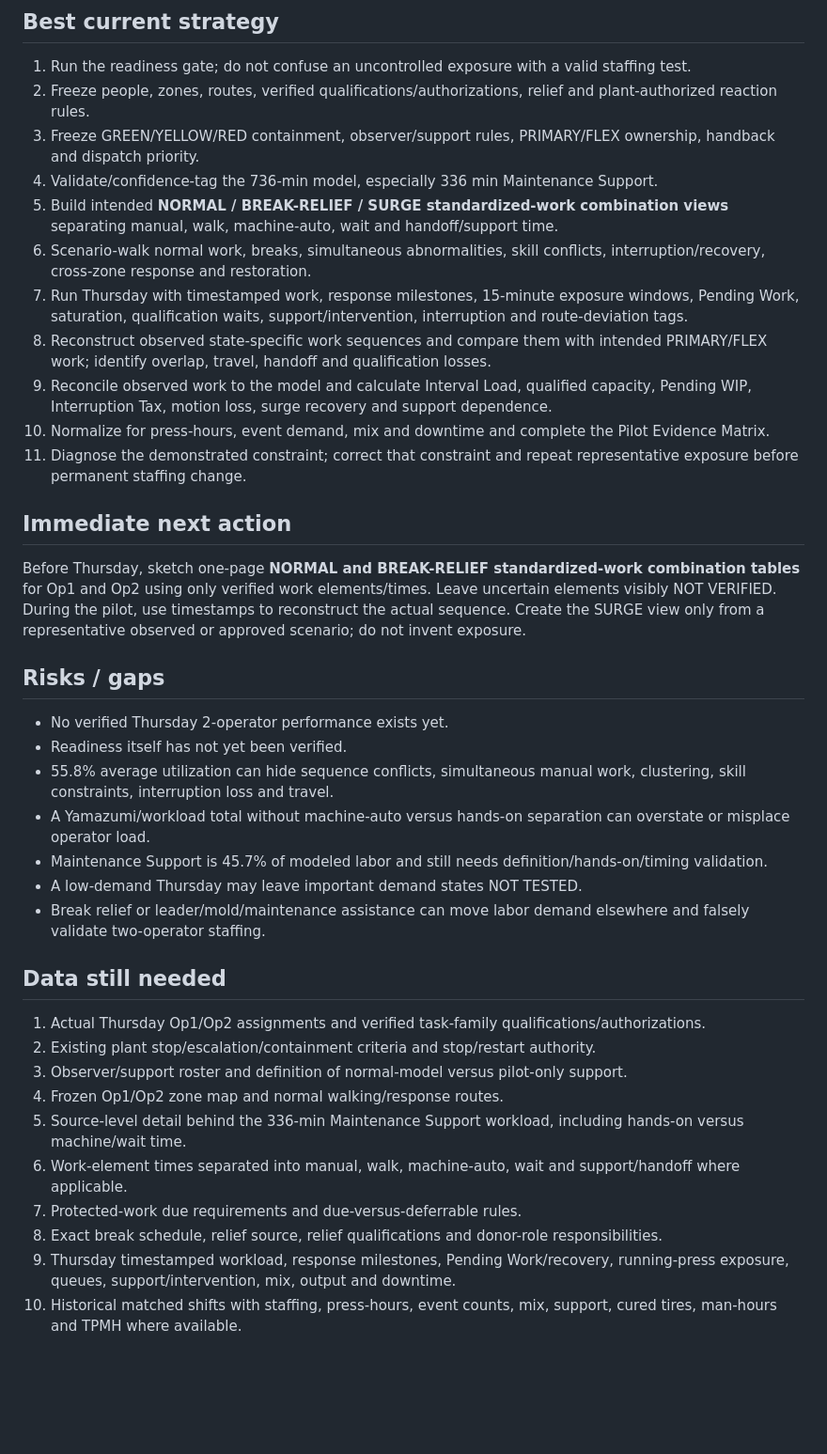
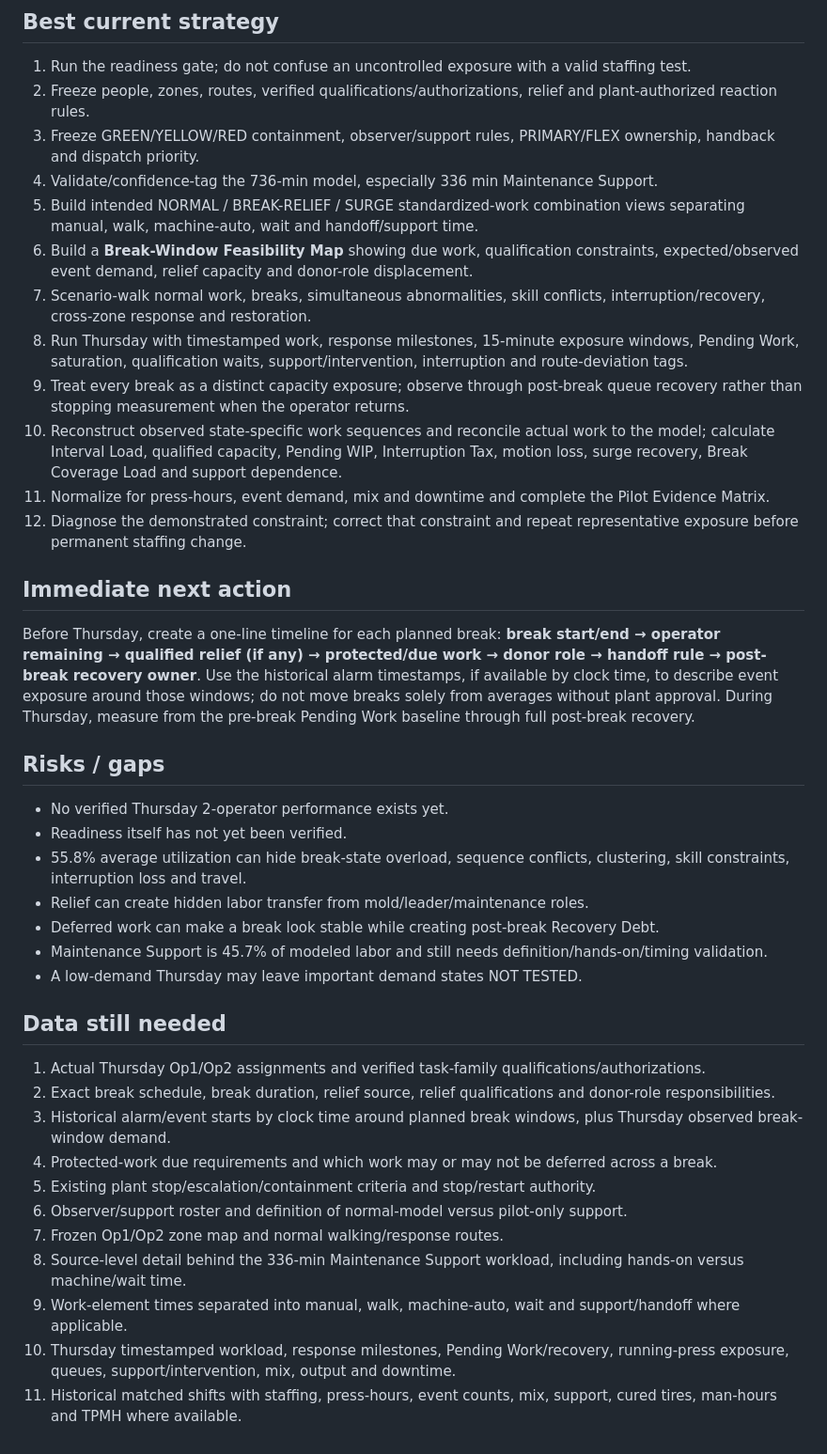
Before and after one commit to nithin1999/Playground, a Markdown page: curing-tpmh-dashboard/README.md, the part around one of its changes. Shown at 94% size. Drawn GitHub-style; blank space fills up the shorter version.

Commit message:
Add break-window feasibility test for 2-operator pilot

```diff
--- a/curing-tpmh-dashboard/README.md
+++ b/curing-tpmh-dashboard/README.md
@@ -49,34 +49,36 @@ Use the timestamp log to reconstruct at least one observed NORMAL period, every
 2. Freeze people, zones, routes, verified qualifications/authorizations, relief and plant-authorized reaction rules.
 3. Freeze GREEN/YELLOW/RED containment, observer/support rules, PRIMARY/FLEX ownership, handback and dispatch priority.
 4. Validate/confidence-tag the 736-min model, especially 336 min Maintenance Support.
-5. Build intended **NORMAL / BREAK-RELIEF / SURGE standardized-work combination views** separating manual, walk, machine-auto, wait and handoff/support time.
-6. Scenario-walk normal work, breaks, simultaneous abnormalities, skill conflicts, interruption/recovery, cross-zone response and restoration.
-7. Run Thursday with timestamped work, response milestones, 15-minute exposure windows, Pending Work, saturation, qualification waits, support/intervention, interruption and route-deviation tags.
-8. Reconstruct observed state-specific work sequences and compare them with intended PRIMARY/FLEX work; identify overlap, travel, handoff and qualification losses.
-9. Reconcile observed work to the model and calculate Interval Load, qualified capacity, Pending WIP, Interruption Tax, motion loss, surge recovery and support dependence.
-10. Normalize for press-hours, event demand, mix and downtime and complete the Pilot Evidence Matrix.
-11. Diagnose the demonstrated constraint; correct that constraint and repeat representative exposure before permanent staffing change.
+5. Build intended NORMAL / BREAK-RELIEF / SURGE standardized-work combination views separating manual, walk, machine-auto, wait and handoff/support time.
+6. Build a **Break-Window Feasibility Map** showing due work, qualification constraints, expected/observed event demand, relief capacity and donor-role displacement.
+7. Scenario-walk normal work, breaks, simultaneous abnormalities, skill conflicts, interruption/recovery, cross-zone response and restoration.
+8. Run Thursday with timestamped work, response milestones, 15-minute exposure windows, Pending Work, saturation, qualification waits, support/intervention, interruption and route-deviation tags.
+9. Treat every break as a distinct capacity exposure; observe through post-break queue recovery rather than stopping measurement when the operator returns.
+10. Reconstruct observed state-specific work sequences and reconcile actual work to the model; calculate Interval Load, qualified capacity, Pending WIP, Interruption Tax, motion loss, surge recovery, Break Coverage Load and support dependence.
+11. Normalize for press-hours, event demand, mix and downtime and complete the Pilot Evidence Matrix.
+12. Diagnose the demonstrated constraint; correct that constraint and repeat representative exposure before permanent staffing change.
 
 ## Immediate next action
-Before Thursday, sketch one-page **NORMAL and BREAK-RELIEF standardized-work combination tables** for Op1 and Op2 using only verified work elements/times. Leave uncertain elements visibly NOT VERIFIED. During the pilot, use timestamps to reconstruct the actual sequence. Create the SURGE view only from a representative observed or approved scenario; do not invent exposure.
+Before Thursday, create a one-line timeline for each planned break: **break start/end → operator remaining → qualified relief (if any) → protected/due work → donor role → handoff rule → post-break recovery owner**. Use the historical alarm timestamps, if available by clock time, to describe event exposure around those windows; do not move breaks solely from averages without plant approval. During Thursday, measure from the pre-break Pending Work baseline through full post-break recovery.
 
 ## Risks / gaps
 - No verified Thursday 2-operator performance exists yet.
 - Readiness itself has not yet been verified.
-- 55.8% average utilization can hide sequence conflicts, simultaneous manual work, clustering, skill constraints, interruption loss and travel.
-- A Yamazumi/workload total without machine-auto versus hands-on separation can overstate or misplace operator load.
+- 55.8% average utilization can hide break-state overload, sequence conflicts, clustering, skill constraints, interruption loss and travel.
+- Relief can create hidden labor transfer from mold/leader/maintenance roles.
+- Deferred work can make a break look stable while creating post-break Recovery Debt.
 - Maintenance Support is 45.7% of modeled labor and still needs definition/hands-on/timing validation.
 - A low-demand Thursday may leave important demand states NOT TESTED.
-- Break relief or leader/mold/maintenance assistance can move labor demand elsewhere and falsely validate two-operator staffing.
 
 ## Data still needed
 1. Actual Thursday Op1/Op2 assignments and verified task-family qualifications/authorizations.
-2. Existing plant stop/escalation/containment criteria and stop/restart authority.
-3. Observer/support roster and definition of normal-model versus pilot-only support.
-4. Frozen Op1/Op2 zone map and normal walking/response routes.
-5. Source-level detail behind the 336-min Maintenance Support workload, including hands-on versus machine/wait time.
-6. Work-element times separated into manual, walk, machine-auto, wait and support/handoff where applicable.
-7. Protected-work due requirements and due-versus-deferrable rules.
-8. Exact break schedule, relief source, relief qualifications and donor-role responsibilities.
-9. Thursday timestamped workload, response milestones, Pending Work/recovery, running-press exposure, queues, support/intervention, mix, output and downtime.
-10. Historical matched shifts with staffing, press-hours, event counts, mix, support, cured tires, man-hours and TPMH where available.
+2. Exact break schedule, break duration, relief source, relief qualifications and donor-role responsibilities.
+3. Historical alarm/event starts by clock time around planned break windows, plus Thursday observed break-window demand.
+4. Protected-work due requirements and which work may or may not be deferred across a break.
+5. Existing plant stop/escalation/containment criteria and stop/restart authority.
+6. Observer/support roster and definition of normal-model versus pilot-only support.
+7. Frozen Op1/Op2 zone map and normal walking/response routes.
+8. Source-level detail behind the 336-min Maintenance Support workload, including hands-on versus machine/wait time.
+9. Work-element times separated into manual, walk, machine-auto, wait and support/handoff where applicable.
+10. Thursday timestamped workload, response milestones, Pending Work/recovery, running-press exposure, queues, support/intervention, mix, output and downtime.
+11. Historical matched shifts with staffing, press-hours, event counts, mix, support, cured tires, man-hours and TPMH where available.
```
Also changed, not shown: other parts of curing-tpmh-dashboard/README.md (+10 -10 lines).
